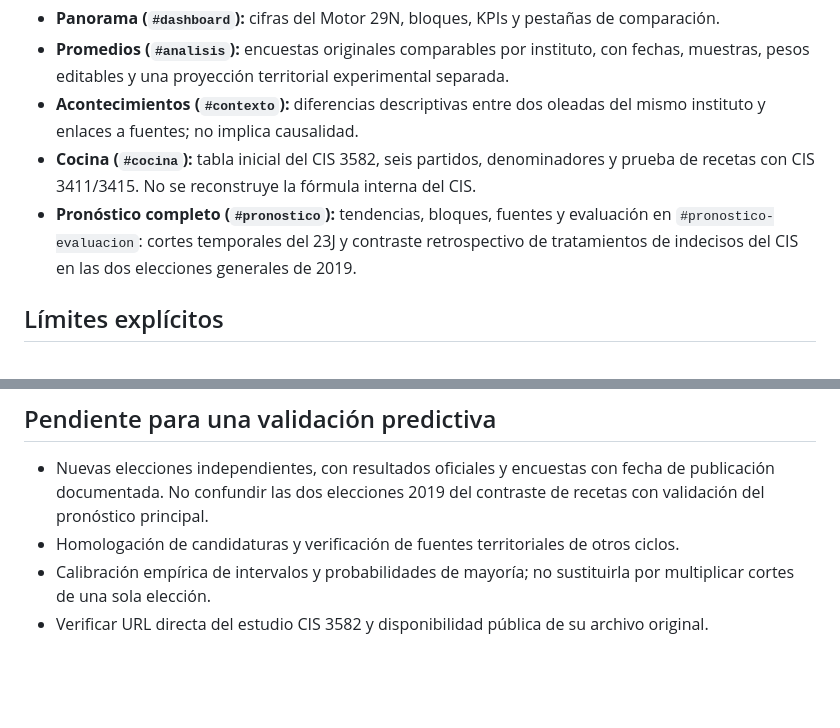
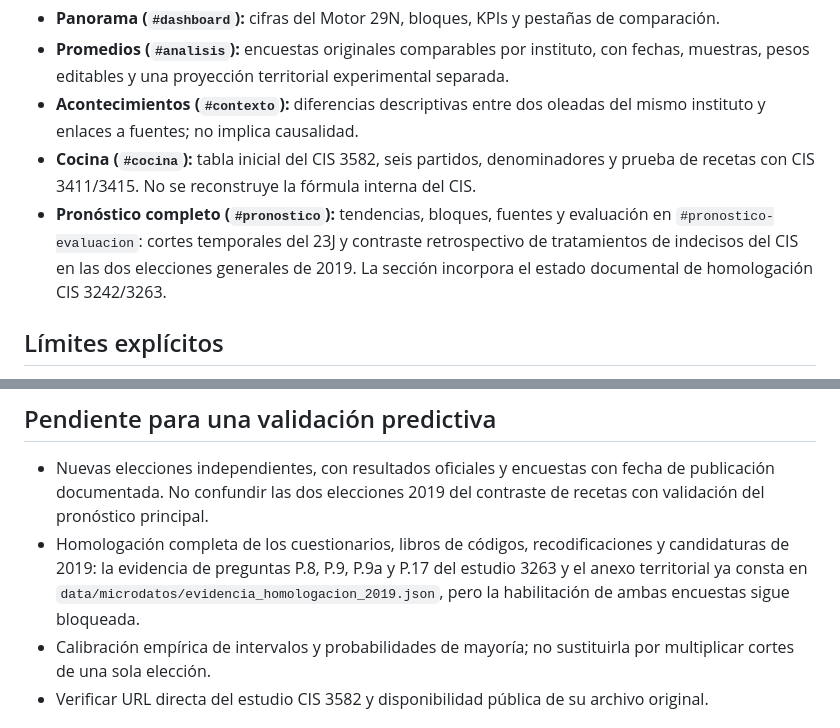
Before and after one commit to bhermoso/observatorio-electoral, a Markdown page: docs/ESTADO_CONSOLIDADO.md, 2 parts joined by grey strips. Rendered like a GitHub page; blank space fills up the shorter version.

Commit message:
integrate documentary 2019 verification panel and build packaging

```diff
--- a/docs/ESTADO_CONSOLIDADO.md
+++ b/docs/ESTADO_CONSOLIDADO.md
@@ -8,7 +8,7 @@
 - **Promedios (`#analisis`):** encuestas originales comparables por instituto, con fechas, muestras, pesos editables y una proyección territorial experimental separada.
 - **Acontecimientos (`#contexto`):** diferencias descriptivas entre dos oleadas del mismo instituto y enlaces a fuentes; no implica causalidad.
 - **Cocina (`#cocina`):** tabla inicial del CIS 3582, seis partidos, denominadores y prueba de recetas con CIS 3411/3415. No se reconstruye la fórmula interna del CIS.
-- **Pronóstico completo (`#pronostico`):** tendencias, bloques, fuentes y evaluación en `#pronostico-evaluacion`: cortes temporales del 23J y contraste retrospectivo de tratamientos de indecisos del CIS en las dos elecciones generales de 2019.
+- **Pronóstico completo (`#pronostico`):** tendencias, bloques, fuentes y evaluación en `#pronostico-evaluacion`: cortes temporales del 23J y contraste retrospectivo de tratamientos de indecisos del CIS en las dos elecciones generales de 2019. La sección incorpora el estado documental de homologación CIS 3242/3263.
 
 ## Límites explícitos
 
@@ -30,7 +30,7 @@
 ## Pendiente para una validación predictiva
 
 - Nuevas elecciones independientes, con resultados oficiales y encuestas con fecha de publicación documentada. No confundir las dos elecciones 2019 del contraste de recetas con validación del pronóstico principal.
-- Homologación de candidaturas y verificación de fuentes territoriales de otros ciclos.
+- Homologación completa de los cuestionarios, libros de códigos, recodificaciones y candidaturas de 2019: la evidencia de preguntas P.8, P.9, P.9a y P.17 del estudio 3263 y el anexo territorial ya consta en `data/microdatos/evidencia_homologacion_2019.json`, pero la habilitación de ambas encuestas sigue bloqueada.
 - Calibración empírica de intervalos y probabilidades de mayoría; no sustituirla por multiplicar cortes de una sola elección.
 - Verificar URL directa del estudio CIS 3582 y disponibilidad pública de su archivo original.
 
```
